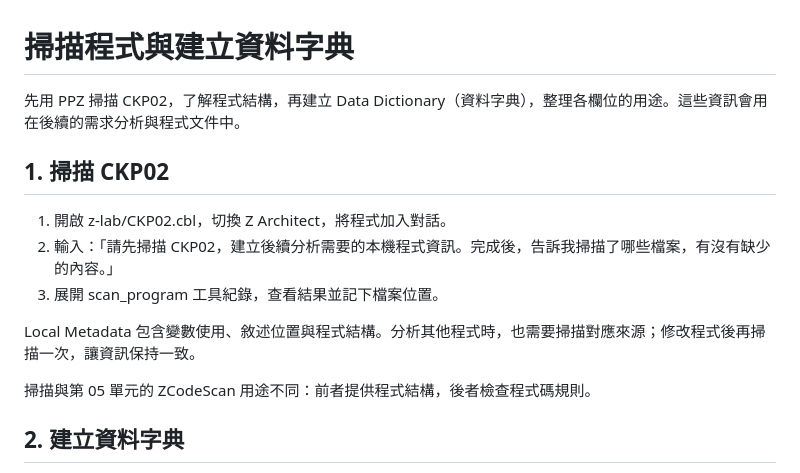
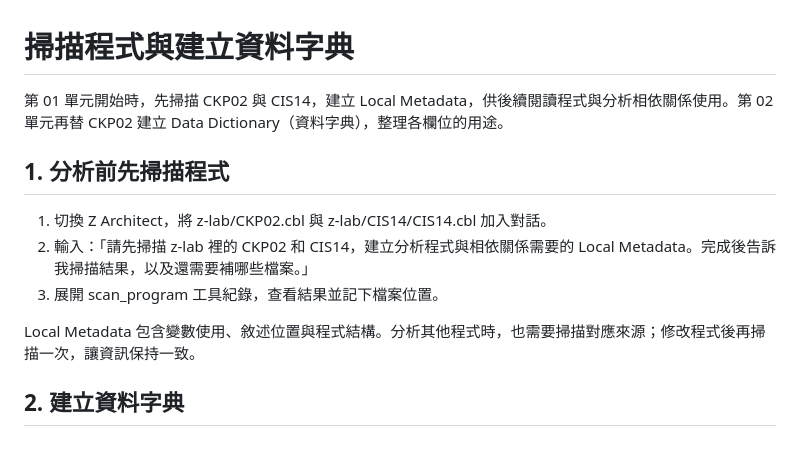
Before and after one commit to nicholas-yahung-chien/tcb-bob-workshop, a Markdown page: host-lab/PPZ-ANALYSIS.md, the part around the change. Rendered like a GitHub page; blank space fills up the shorter version.

Commit message:
Prepare metadata before program and dependency analysis

```diff
--- a/host-lab/PPZ-ANALYSIS.md
+++ b/host-lab/PPZ-ANALYSIS.md
@@ -1,16 +1,14 @@
 # 掃描程式與建立資料字典
 
-先用 PPZ 掃描 CKP02，了解程式結構，再建立 Data Dictionary（資料字典），整理各欄位的用途。這些資訊會用在後續的需求分析與程式文件中。
+第 01 單元開始時，先掃描 CKP02 與 CIS14，建立 Local Metadata，供後續閱讀程式與分析相依關係使用。第 02 單元再替 CKP02 建立 Data Dictionary（資料字典），整理各欄位的用途。
 
-## 1. 掃描 CKP02
+## 1. 分析前先掃描程式
 
-1. 開啟 z-lab/CKP02.cbl，切換 Z Architect，將程式加入對話。
-2. 輸入：「請先掃描 CKP02，建立後續分析需要的本機程式資訊。完成後，告訴我掃描了哪些檔案，有沒有缺少的內容。」
+1. 切換 Z Architect，將 z-lab/CKP02.cbl 與 z-lab/CIS14/CIS14.cbl 加入對話。
+2. 輸入：「請先掃描 z-lab 裡的 CKP02 和 CIS14，建立分析程式與相依關係需要的 Local Metadata。完成後告訴我掃描結果，以及還需要補哪些檔案。」
 3. 展開 scan_program 工具紀錄，查看結果並記下檔案位置。
 
 Local Metadata 包含變數使用、敘述位置與程式結構。分析其他程式時，也需要掃描對應來源；修改程式後再掃描一次，讓資訊保持一致。
-
-掃描與第 05 單元的 ZCodeScan 用途不同：前者提供程式結構，後者檢查程式碼規則。
 
 ## 2. 建立資料字典
 
```
